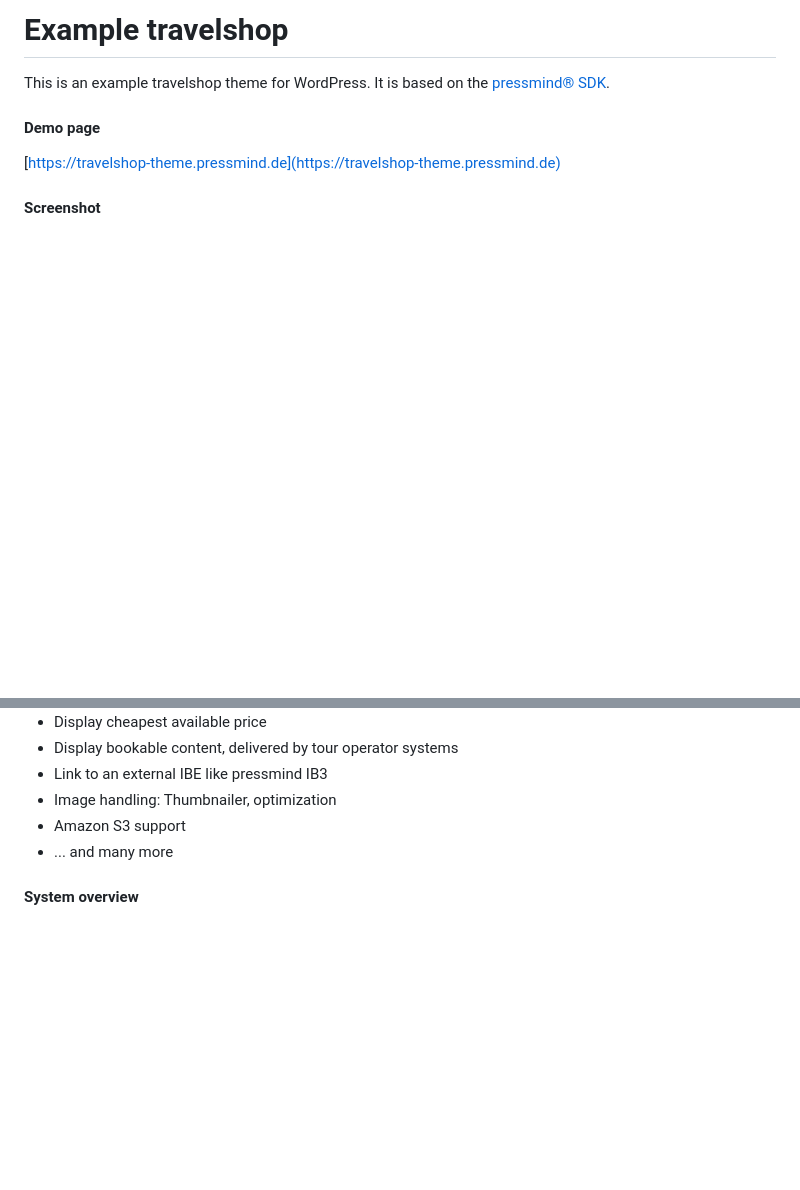
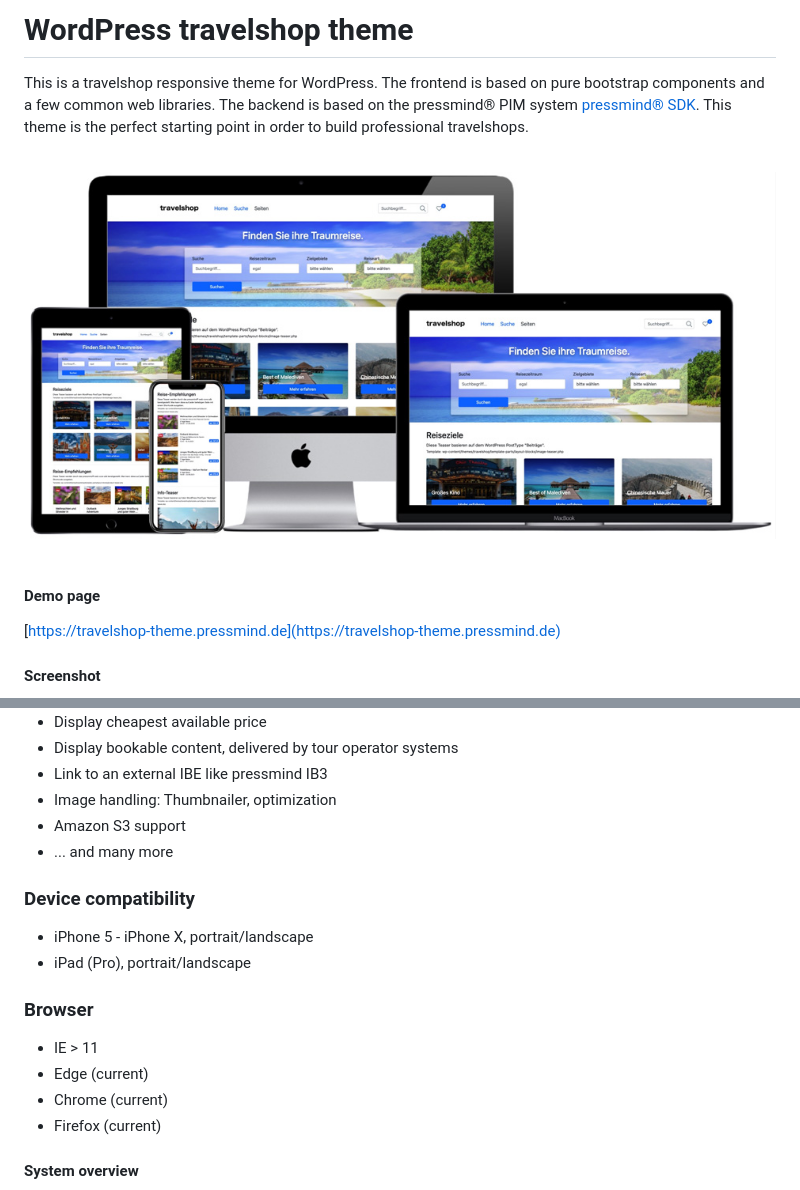
Before and after one commit to Me4th/wp-travelshop-theme, a Markdown page: README.md, 2 parts joined by grey strips. Drawn GitHub-style; pictures changed too: travelshop/assets/img/mockup.jpg (added); blank space fills up the shorter version.

Commit message:
optimized readme, mockup added

```diff
--- a/README.md
+++ b/README.md
@@ -1,6 +1,10 @@
-# Example travelshop
-This is an example travelshop theme for WordPress.
-It is based on the  [pressmind® SDK](https://github.com/pressmind/sdk).
+# WordPress travelshop theme
+This is a travelshop responsive theme for WordPress.
+The frontend is based on pure bootstrap components and a few common web libraries.
+The backend is based on the pressmind® PIM system [pressmind® SDK](https://github.com/pressmind/sdk).
+This theme is the perfect starting point in order to build professional travelshops.
+
+![Device Overview](./travelshop/assets/img/mockup.jpg)
 
 #### Demo page
 [https://travelshop-theme.pressmind.de](https://travelshop-theme.pressmind.de)
@@ -41,6 +45,17 @@ In most cases, this is the basic setup for each travelshop:
 * Amazon S3 support
 * ... and many more
 
+### Device compatibility
+- iPhone 5 - iPhone X, portrait/landscape
+- iPad (Pro), portrait/landscape
+
+### Browser
+* IE > 11
+* Edge (current)
+* Chrome (current)
+* Firefox (current)
+
+
 #### System overview
 
 ![system overview](./travelshop/assets/img/pressmind_travelshop.png)
```
Also changed, not shown: 1 other file.
